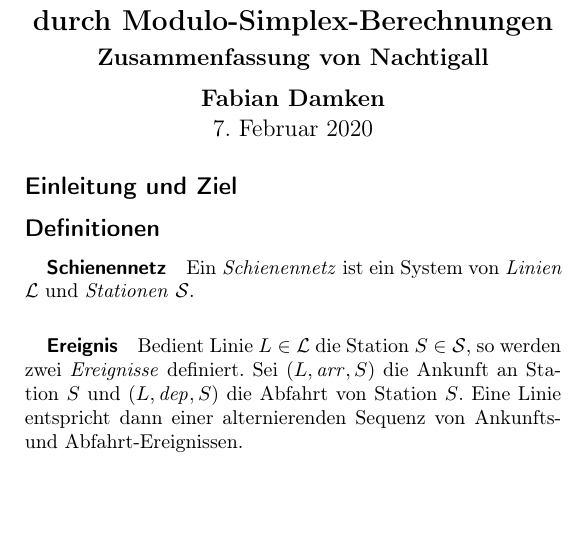
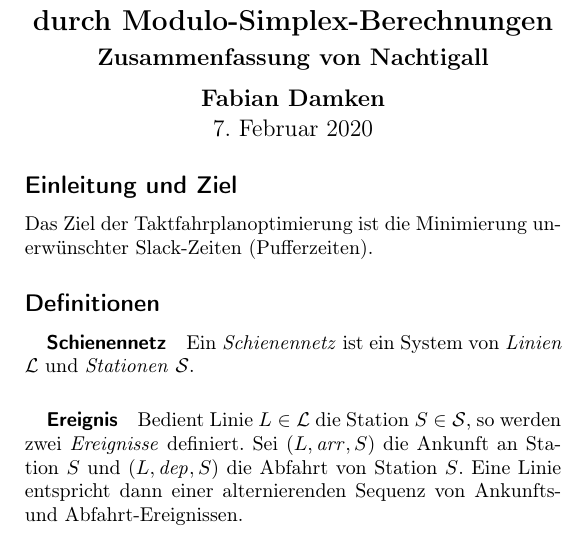
Before and after one commit to fdamken/algorithmic-timetable-modeling, a LaTeX document (handout/handout.tex): part of one column of page 1 of 2, cut so that both start at the same text, the shorter picture padded with empty space. Compiled offline with pdfLaTeX.

Commit message:
txs auto checkin

```diff
--- a/handout/handout.tex
+++ b/handout/handout.tex
@@ -86,6 +86,7 @@
 	\makeatother
 
 	\subsection*{Einleitung und Ziel}
+		Das Ziel der Taktfahrplanoptimierung ist die Minimierung unerwünschter Slack-Zeiten (Pufferzeiten).
 	% end
 
 	\subsection*{Definitionen}
```
